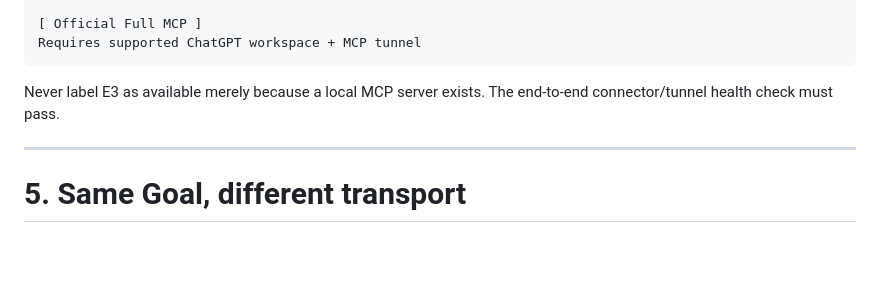
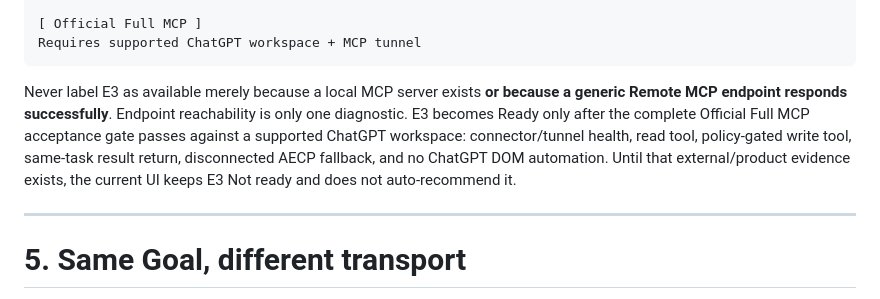
Before and after one commit to Space653000/0_JN1_AIECP, a Markdown page: Blueprint/16_CONSTRAINT_RESOLUTION_DISTRIBUTION_EXECUTION_MODES.md, the part around the change. GitHub-like rendering; blank space fills up the shorter version.

Commit message:
docs: separate MCP endpoint health from Full MCP readiness

````diff
--- a/Blueprint/16_CONSTRAINT_RESOLUTION_DISTRIBUTION_EXECUTION_MODES.md
+++ b/Blueprint/16_CONSTRAINT_RESOLUTION_DISTRIBUTION_EXECUTION_MODES.md
@@ -281,7 +281,7 @@ Uses detected local/CLI worker
 Requires supported ChatGPT workspace + MCP tunnel
 ```
 
-Never label E3 as available merely because a local MCP server exists. The end-to-end connector/tunnel health check must pass.
+Never label E3 as available merely because a local MCP server exists **or because a generic Remote MCP endpoint responds successfully**. Endpoint reachability is only one diagnostic. E3 becomes Ready only after the complete Official Full MCP acceptance gate passes against a supported ChatGPT workspace: connector/tunnel health, read tool, policy-gated write tool, same-task result return, disconnected AECP fallback, and no ChatGPT DOM automation. Until that external/product evidence exists, the current UI keeps E3 Not ready and does not auto-recommend it.
 
 ---
 
````
